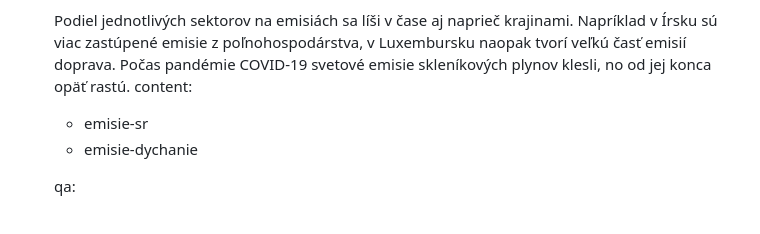
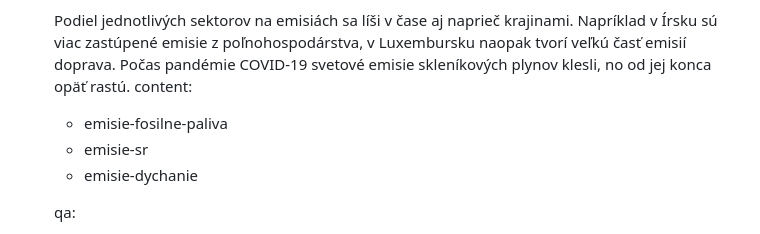
Before and after one commit to faktaoklimatu/web-sk, a Markdown page: collections/_topics/emisie.md, the part around the change. Rendered like a GitHub page.

Commit message:
Přidání na stránku témat

```diff
--- a/collections/_topics/emisie.md
+++ b/collections/_topics/emisie.md
@@ -108,6 +108,7 @@ subtopics:
 
     Podiel jednotlivých sektorov na emisiách sa líši v čase aj naprieč krajinami. Napríklad v Írsku sú viac zastúpené emisie z poľnohospodárstva, v Luxembursku naopak tvorí veľkú časť emisií doprava. Počas pandémie COVID-19 svetové emisie skleníkových plynov klesli, no od jej konca opäť rastú.
   content:
+  - emisie-fosilne-paliva
   - emisie-sr
   - emisie-dychanie
 
```
